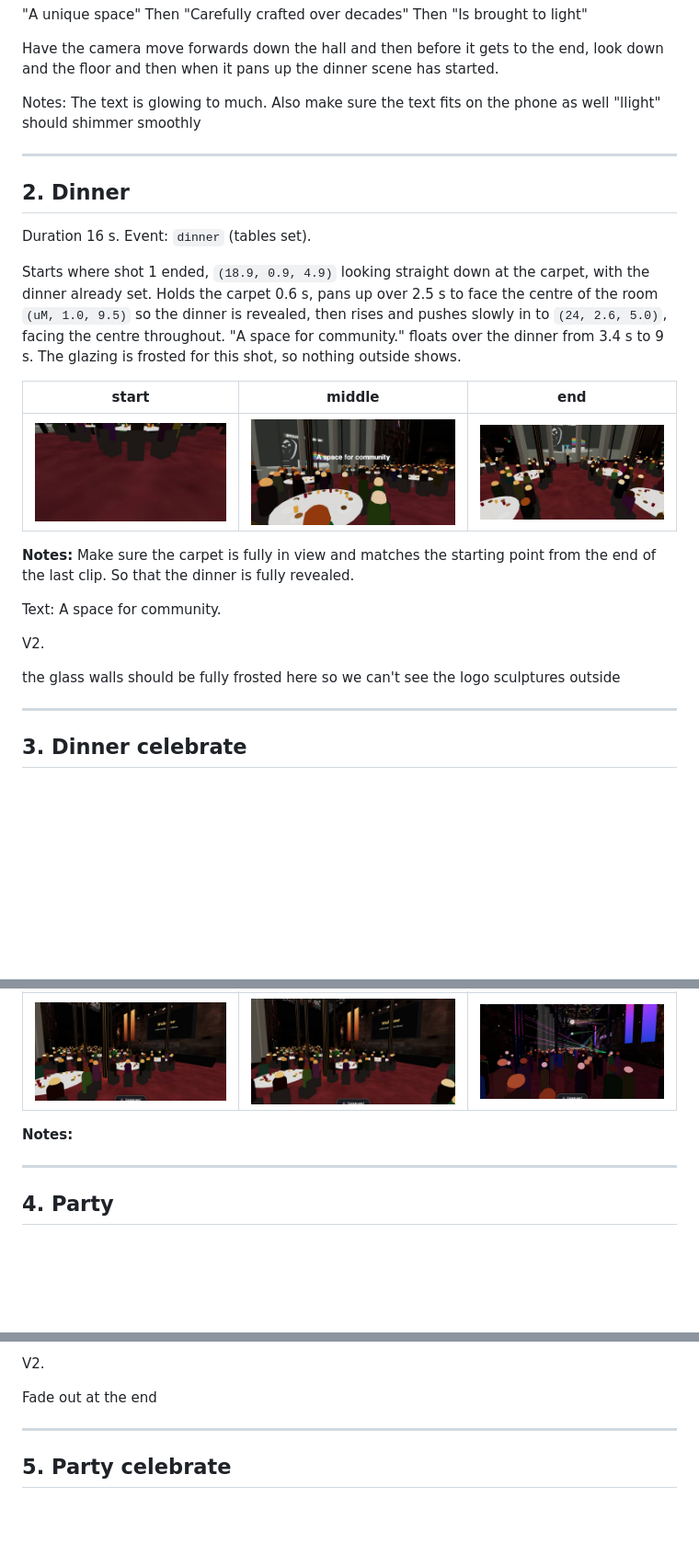
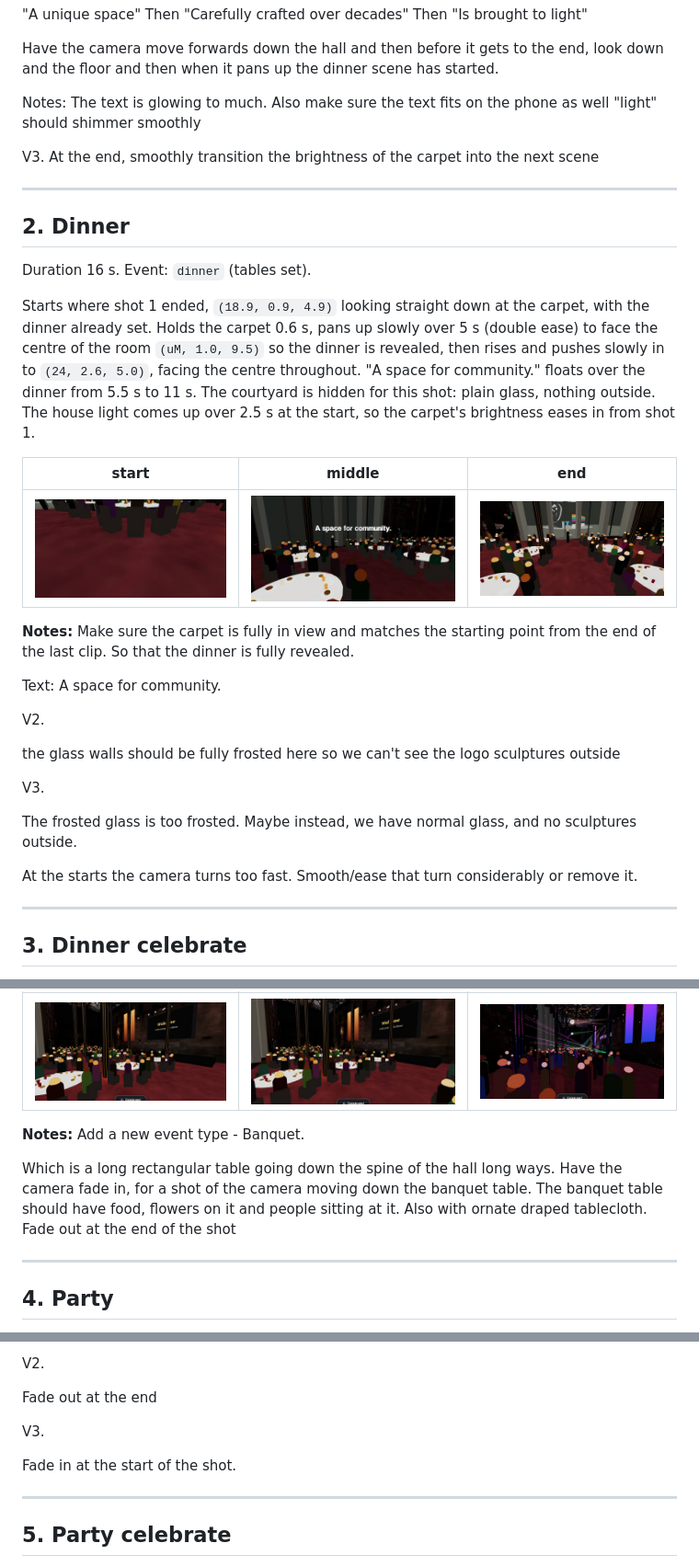
Before and after one commit to Lotron-Electrical/ngv-hall-model, a Markdown page: tour-storyboard.md, 3 parts joined by grey strips. Shown at 92% size. Rendered like a GitHub page; pictures changed too: storyboard/seg02b.jpg; blank space fills up the shorter version.

```diff
--- a/tour-storyboard.md
+++ b/tour-storyboard.md
@@ -36,7 +36,10 @@ Have the camera move forwards down the hall and then before it gets to the end,
 Notes:
 The text is glowing to much.
 Also make sure the text fits on the phone as well
-"llight" should shimmer smoothly
+"light" should shimmer smoothly
+
+V3.
+At the end, smoothly transition the brightness of the carpet into the next scene
 
 ---
 
@@ -44,7 +47,7 @@ Also make sure the text fits on the phone as well
 
 Duration 16 s. Event: `dinner` (tables set).
 
-Starts where shot 1 ended, `(18.9, 0.9, 4.9)` looking straight down at the carpet, with the dinner already set. Holds the carpet 0.6 s, pans up over 2.5 s to face the centre of the room `(uM, 1.0, 9.5)` so the dinner is revealed, then rises and pushes slowly in to `(24, 2.6, 5.0)`, facing the centre throughout. "A space for community." floats over the dinner from 3.4 s to 9 s. The glazing is frosted for this shot, so nothing outside shows.
+Starts where shot 1 ended, `(18.9, 0.9, 4.9)` looking straight down at the carpet, with the dinner already set. Holds the carpet 0.6 s, pans up slowly over 5 s (double ease) to face the centre of the room `(uM, 1.0, 9.5)` so the dinner is revealed, then rises and pushes slowly in to `(24, 2.6, 5.0)`, facing the centre throughout. "A space for community." floats over the dinner from 5.5 s to 11 s. The courtyard is hidden for this shot: plain glass, nothing outside. The house light comes up over 2.5 s at the start, so the carpet's brightness eases in from shot 1.
 
 | start | middle | end |
 |---|---|---|
@@ -59,6 +62,12 @@ V2.
 
 the glass walls should be fully frosted here so we can't see the logo sculptures outside
 
+V3.
+
+The frosted glass is too frosted. Maybe instead, we have normal glass, and no sculptures outside.
+
+At the starts the camera turns too fast. Smooth/ease that turn considerably or remove it.
+
 ---
 
 ## 3. Dinner celebrate
@@ -71,7 +80,9 @@ Hold at `(uM-7, 2.1, 13)`, by the glass, looking across the room at `(uM+2, 1.0,
 |---|---|---|
 | ![](storyboard/seg03a.jpg) | ![](storyboard/seg03b.jpg) | ![](storyboard/seg03c.jpg) |
 
-**Notes:**
+**Notes:** Add a new event type - Banquet.
+
+Which is a long rectangular table going down the spine of the hall long ways. Have the camera fade in, for a shot of the camera moving down the banquet table. The banquet table should have food, flowers on it and people sitting at it. Also with ornate draped tablecloth. Fade out at the end of the shot
 
 ---
 
@@ -93,6 +104,10 @@ Camera path, do not finish facing a blank wall. It would be better if it panned
 V2.
 
 Fade out at the end
+
+V3.
+
+Fade in at the start of the shot.
 
 ---
 
```
Also changed, not shown: 1 other file.
